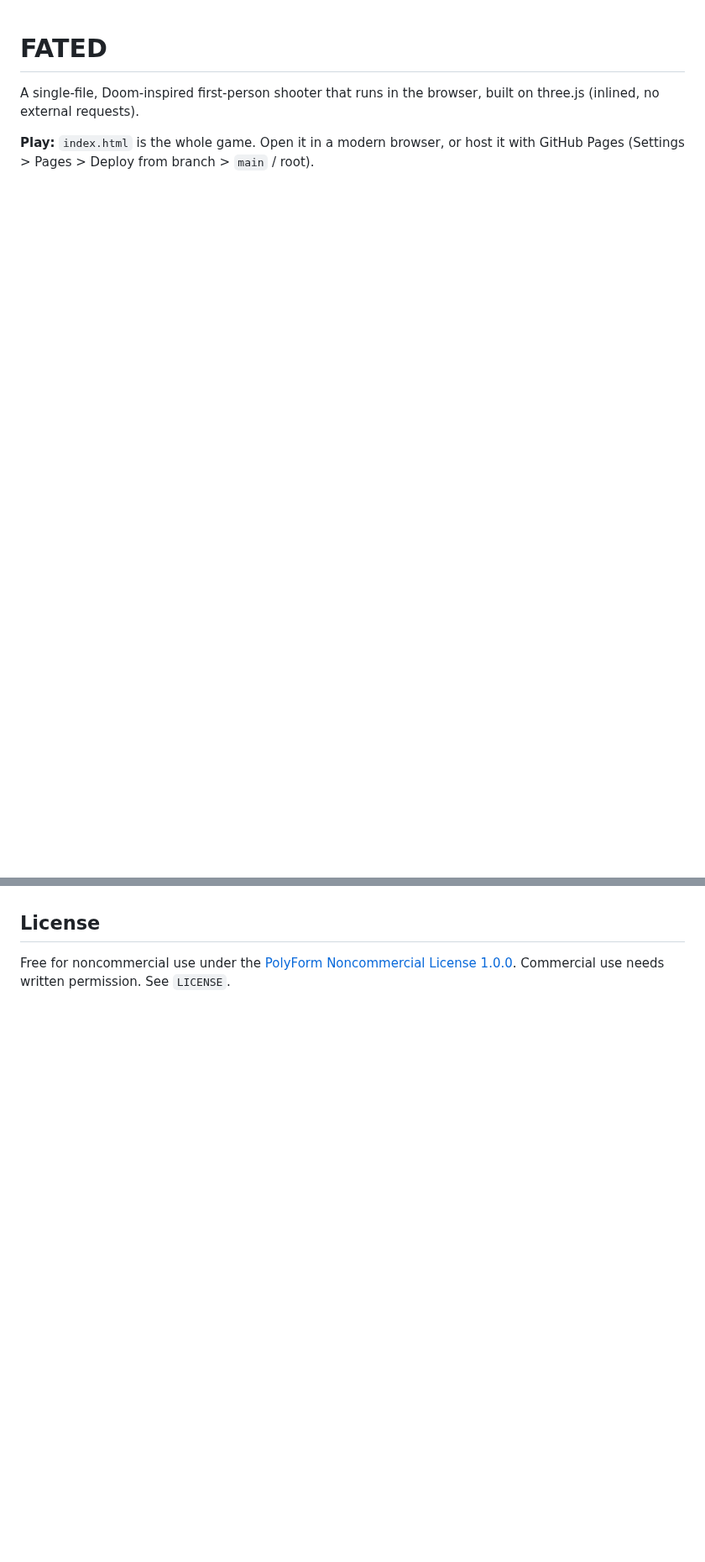
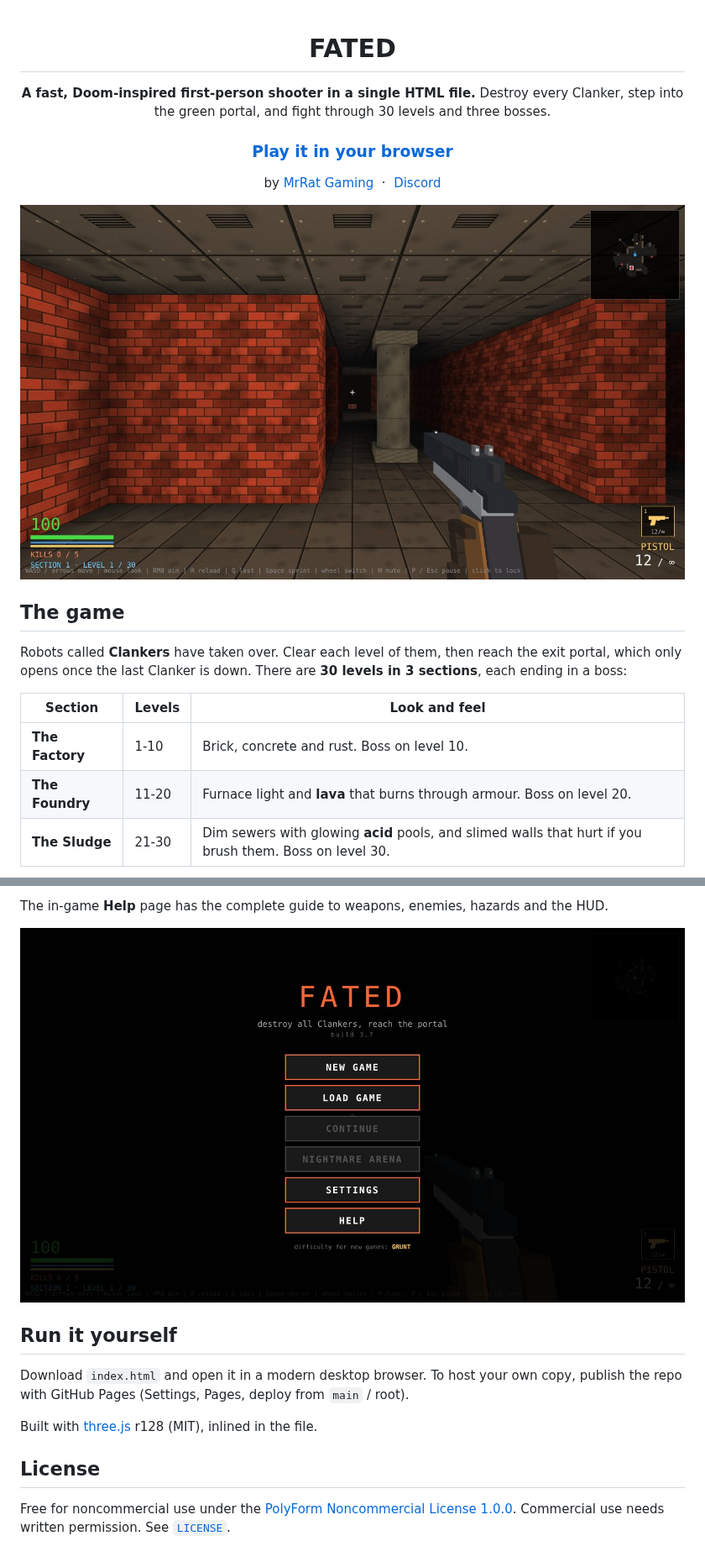
Before and after one commit to MisterRat/FATED, a Markdown page: README.md, 2 parts joined by grey strips. Shown at 84% size. GitHub-like rendering; pictures changed too: screenshots/l1.jpg (added), screenshots/title.jpg (added); blank space fills up the shorter version.

Commit message:
Rewrite README with screenshots, features and controls
Co-Authored-By: Claude Sonnet 5.5 <noreply@anthropic.com>
Claude-Session: https://claude.ai/code/session_01Kw8YvLtWUdY4TQnQ7opVur

```diff
--- a/README.md
+++ b/README.md
@@ -1,5 +3,22 @@
 # FATED
 
-A single-file, Doom-inspired first-person shooter that runs in the browser, built on three.js (inlined, no external requests).
+**A fast, Doom-inspired first-person shooter in a single HTML file.**
+Destroy every Clanker, step into the green portal, and fight through 30 levels and three bosses.
 
-**Play:** `index.html` is the whole game. Open it in a modern browser, or host it with GitHub Pages (Settings > Pages > Deploy from branch > `main` / root).
+### [Play it in your browser](https://github.mrrat.org/FATED/)
+
+by [MrRat Gaming](https://github.mrrat.org/) &nbsp;·&nbsp; [Discord](https://discord.gg/FybAhsxQHZ)
+
+![FATED, level 1](screenshots/l1.jpg)
+
+</div>
+
+## The game
+Robots called **Clankers** have taken over. Clear each level of them, then reach the exit portal, which only opens once the last Clanker is down. There are **30 levels in 3 sections**, each ending in a boss:
+
+| Section | Levels | Look and feel |
+|---|---|---|
+| **The Factory** | 1-10 | Brick, concrete and rust. Boss on level 10. |
+| **The Foundry** | 11-20 | Furnace light and **lava** that burns through armour. Boss on level 20. |
+| **The Sludge** | 21-30 | Dim sewers with glowing **acid** pools, and slimed walls that hurt if you brush them. Boss on level 30. |
+
@@ -6,3 +53,11 @@ A single-file, Doom-inspired first-person shooter that runs in the browser, buil
+The in-game **Help** page has the complete guide to weapons, enemies, hazards and the HUD.
+
+![Title screen](screenshots/title.jpg)
+
+## Run it yourself
+Download `index.html` and open it in a modern desktop browser. To host your own copy, publish the repo with GitHub Pages (Settings, Pages, deploy from `main` / root).
+
+Built with [three.js](https://threejs.org/) r128 (MIT), inlined in the file.
 
 ## License
-Free for noncommercial use under the [PolyForm Noncommercial License 1.0.0](https://polyformproject.org/licenses/noncommercial/1.0.0). Commercial use needs written permission. See `LICENSE`.
+Free for noncommercial use under the [PolyForm Noncommercial License 1.0.0](https://polyformproject.org/licenses/noncommercial/1.0.0). Commercial use needs written permission. See [`LICENSE`](LICENSE).
```
Also changed, not shown: other parts of README.md (+30 -0 lines), screenshots/l12.jpg (added), screenshots/l22.jpg (added).
